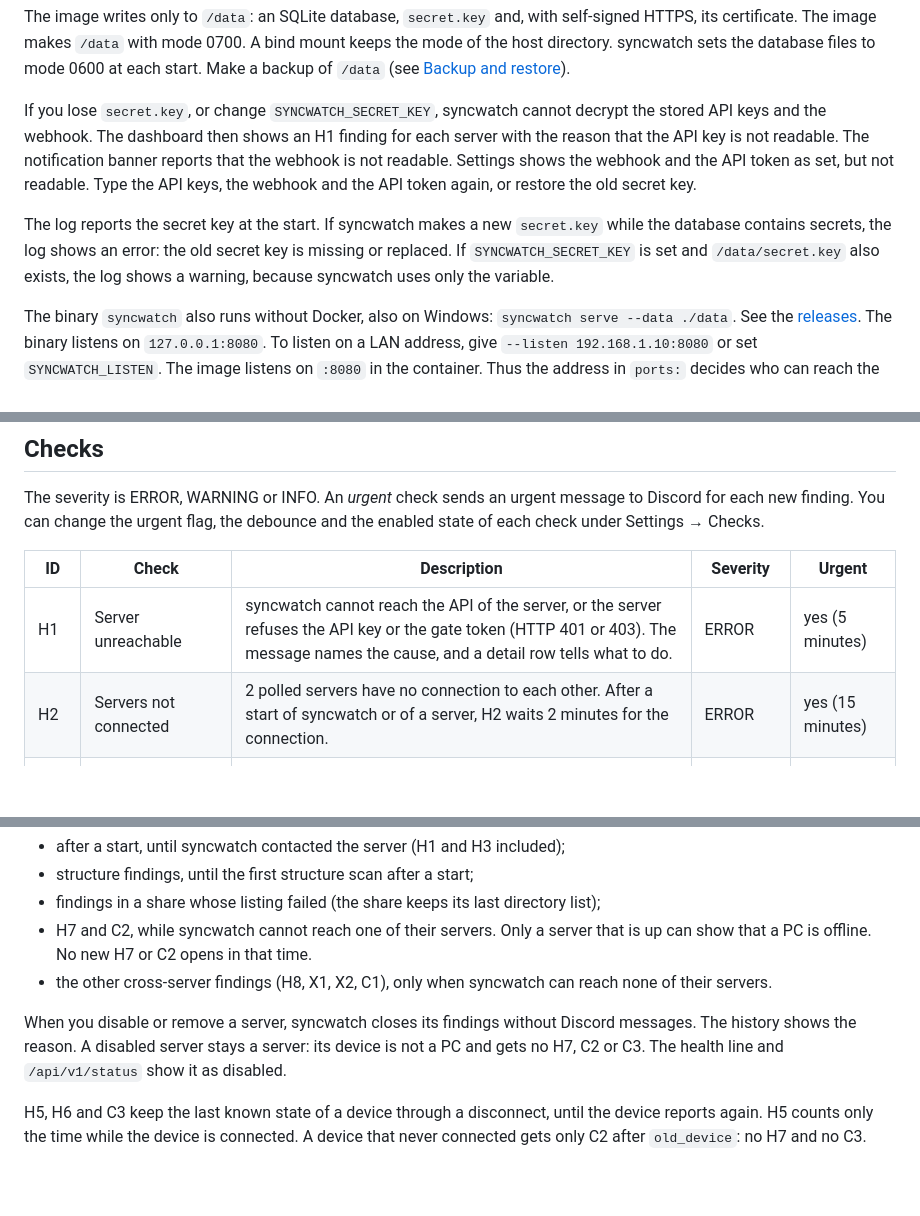
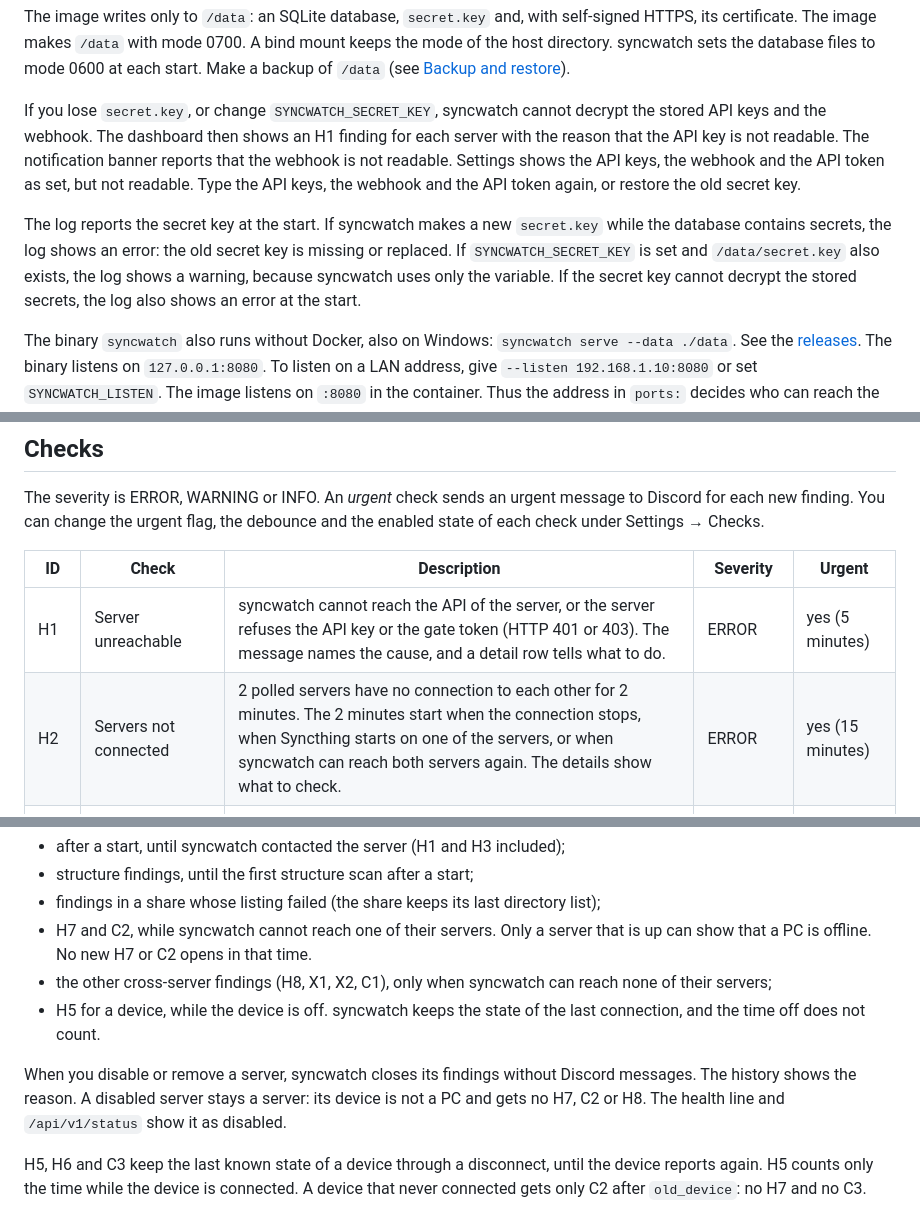
Before and after one commit to ivarstudios/syncwatch, a Markdown page: README.md, 3 parts joined by grey strips. GitHub-like rendering; blank space fills up the shorter version.

```diff
--- a/README.md
+++ b/README.md
@@ -55,9 +55,9 @@ The image runs as the non-root user 65532 with a read-only root file system. A n
 
 The image writes only to `/data`: an SQLite database, `secret.key` and, with self-signed HTTPS, its certificate. The image makes `/data` with mode 0700. A bind mount keeps the mode of the host directory. syncwatch sets the database files to mode 0600 at each start. Make a backup of `/data` (see [Backup and restore](#backup-and-restore)).
 
-If you lose `secret.key`, or change `SYNCWATCH_SECRET_KEY`, syncwatch cannot decrypt the stored API keys and the webhook. The dashboard then shows an H1 finding for each server with the reason that the API key is not readable. The notification banner reports that the webhook is not readable. Settings shows the webhook and the API token as set, but not readable. Type the API keys, the webhook and the API token again, or restore the old secret key.
+If you lose `secret.key`, or change `SYNCWATCH_SECRET_KEY`, syncwatch cannot decrypt the stored API keys and the webhook. The dashboard then shows an H1 finding for each server with the reason that the API key is not readable. The notification banner reports that the webhook is not readable. Settings shows the API keys, the webhook and the API token as set, but not readable. Type the API keys, the webhook and the API token again, or restore the old secret key.
 
-The log reports the secret key at the start. If syncwatch makes a new `secret.key` while the database contains secrets, the log shows an error: the old secret key is missing or replaced. If `SYNCWATCH_SECRET_KEY` is set and `/data/secret.key` also exists, the log shows a warning, because syncwatch uses only the variable.
+The log reports the secret key at the start. If syncwatch makes a new `secret.key` while the database contains secrets, the log shows an error: the old secret key is missing or replaced. If `SYNCWATCH_SECRET_KEY` is set and `/data/secret.key` also exists, the log shows a warning, because syncwatch uses only the variable. If the secret key cannot decrypt the stored secrets, the log also shows an error at the start.
 
 The binary `syncwatch` also runs without Docker, also on Windows: `syncwatch serve --data ./data`. See the [releases](https://github.com/ivarstudios/syncwatch/releases). The binary listens on `127.0.0.1:8080`. To listen on a LAN address, give `--listen 192.168.1.10:8080` or set `SYNCWATCH_LISTEN`. The image listens on `:8080` in the container. Thus the address in `ports:` decides who can reach the dashboard. Always give that address: a `-p 8080:8080` without an address opens the port on each interface of the host.
 
@@ -278,7 +278,7 @@ The severity is ERROR, WARNING or INFO. An *urgent* check sends an urgent messag
 | ID | Check | Description | Severity | Urgent |
 |---|---|---|---|---|
 | H1 | Server unreachable | syncwatch cannot reach the API of the server, or the server refuses the API key or the gate token (HTTP 401 or 403). The message names the cause, and a detail row tells what to do. | ERROR | yes (5 minutes) |
-| H2 | Servers not connected | 2 polled servers have no connection to each other. After a start of syncwatch or of a server, H2 waits 2 minutes for the connection. | ERROR | yes (15 minutes) |
+| H2 | Servers not connected | 2 polled servers have no connection to each other for 2 minutes. The 2 minutes start when the connection stops, when Syncthing starts on one of the servers, or when syncwatch can reach both servers again. The details show what to check. | ERROR | yes (15 minutes) |
 | H3 | Server certificate changed | The server sent a different TLS certificate. H3 replaces H1. Accept the certificate in Settings. | ERROR | yes |
 | H4 | Folder sync stopped | A folder error, no free space, a request error for the folder, or failed items for more than 1 hour. A file watcher error is a separate WARNING finding after 1 hour. | ERROR | yes |
 | H5 | Stuck sync | A folder is not idle, or has remaining items, for 24 hours. Or a device is stuck below 100 percent for 24 hours of connected time. The finding of a device stays open (stale) while the device is off. | WARNING | |
@@ -309,9 +309,10 @@ Structure findings have one row for each directory with all its reasons (for exa
 - structure findings, until the first structure scan after a start;
 - findings in a share whose listing failed (the share keeps its last directory list);
 - H7 and C2, while syncwatch cannot reach one of their servers. Only a server that is up can show that a PC is offline. No new H7 or C2 opens in that time.
-- the other cross-server findings (H8, X1, X2, C1), only when syncwatch can reach none of their servers.
+- the other cross-server findings (H8, X1, X2, C1), only when syncwatch can reach none of their servers;
+- H5 for a device, while the device is off. syncwatch keeps the state of the last connection, and the time off does not count.
 
-When you disable or remove a server, syncwatch closes its findings without Discord messages. The history shows the reason. A disabled server stays a server: its device is not a PC and gets no H7, C2 or C3. The health line and `/api/v1/status` show it as disabled.
+When you disable or remove a server, syncwatch closes its findings without Discord messages. The history shows the reason. A disabled server stays a server: its device is not a PC and gets no H7, C2 or H8. The health line and `/api/v1/status` show it as disabled.
 
 H5, H6 and C3 keep the last known state of a device through a disconnect, until the device reports again. H5 counts only the time while the device is connected. A device that never connected gets only C2 after `old_device`: no H7 and no C3.
 
```
Also changed, not shown: other parts of README.md (+3 -3 lines), docs/CHANGES-review.md (+49 -3 lines), plan.md (+0 -1 lines).
